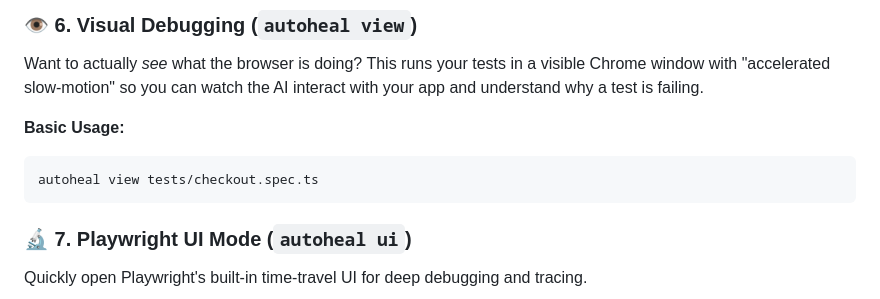
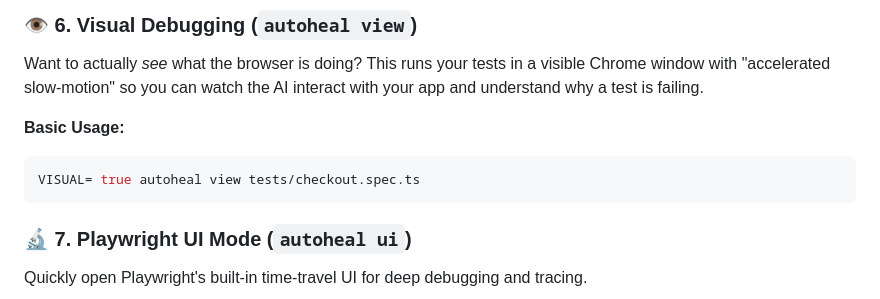
Before and after one commit to sanathkmr14/SealHealingE2E, a Markdown page: README.md, the part around the change. GitHub-like rendering.

````diff
--- a/README.md
+++ b/README.md
@@ -133,7 +133,7 @@ Want to actually *see* what the browser is doing? This runs your tests in a visi
 
 **Basic Usage:**
 ```bash
-autoheal view tests/checkout.spec.ts
+VISUAL= true autoheal view tests/checkout.spec.ts
 ```
 
 ### 🔬 7. Playwright UI Mode (`autoheal ui`)
````
